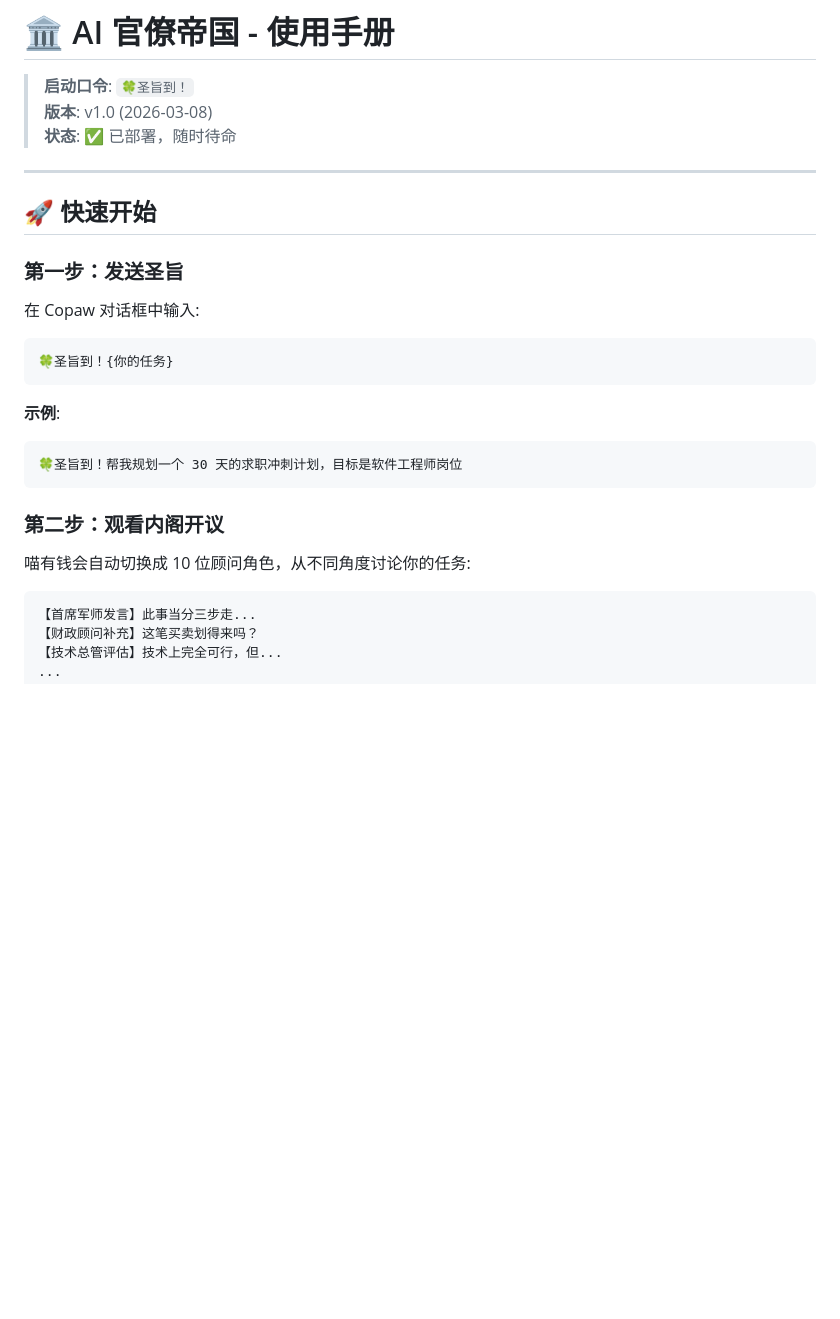
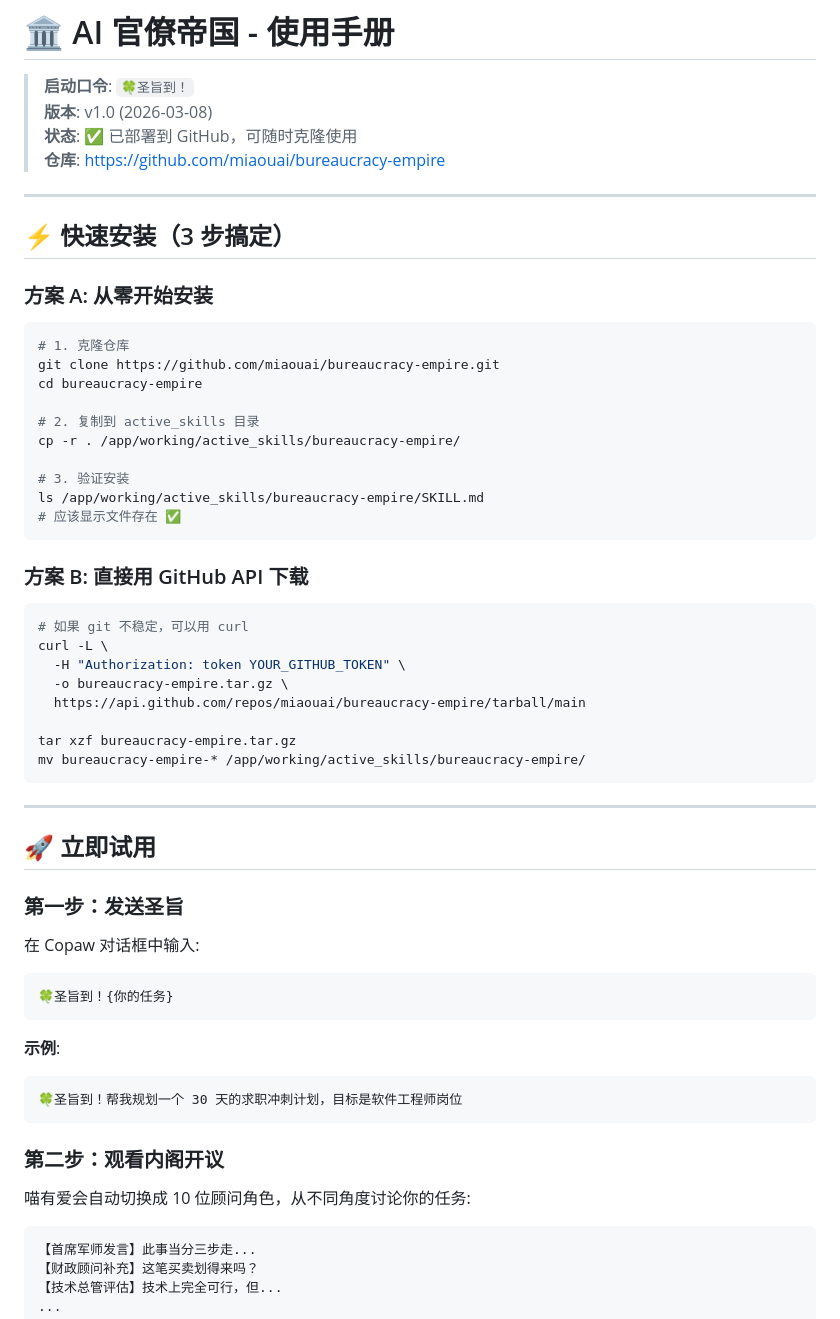
Before and after one commit to miaouai/bureaucracy-empire, a Markdown page: README.md, the part around one of its changes. Drawn GitHub-style; blank space fills up the shorter version.

````diff
--- a/README.md
+++ b/README.md
@@ -2,11 +2,44 @@
 
 > **启动口令**: `🍀圣旨到！`
 > **版本**: v1.0 (2026-03-08)
-> **状态**: ✅ 已部署，随时待命
+> **状态**: ✅ 已部署到 GitHub，可随时克隆使用
+> **仓库**: https://github.com/miaouai/bureaucracy-empire
 
 ---
 
-## 🚀 快速开始
+## ⚡ 快速安装（3 步搞定）
+
+### 方案 A: 从零开始安装
+
+```bash
+# 1. 克隆仓库
+git clone https://github.com/miaouai/bureaucracy-empire.git
+cd bureaucracy-empire
+
+# 2. 复制到 active_skills 目录
+cp -r . /app/working/active_skills/bureaucracy-empire/
+
+# 3. 验证安装
+ls /app/working/active_skills/bureaucracy-empire/SKILL.md
+# 应该显示文件存在 ✅
+```
+
+### 方案 B: 直接用 GitHub API 下载
+
+```bash
+# 如果 git 不稳定，可以用 curl
+curl -L \
+  -H "Authorization: token YOUR_GITHUB_TOKEN" \
+  -o bureaucracy-empire.tar.gz \
+  https://api.github.com/repos/miaouai/bureaucracy-empire/tarball/main
+
+tar xzf bureaucracy-empire.tar.gz
+mv bureaucracy-empire-* /app/working/active_skills/bureaucracy-empire/
+```
+
+---
+
+## 🚀 立即试用
 
 ### 第一步：发送圣旨
 
@@ -23,7 +56,7 @@
 
 ### 第二步：观看内阁开议
 
-喵有钱会自动切换成 10 位顾问角色，从不同角度讨论你的任务:
+喵有爱会自动切换成 10 位顾问角色，从不同角度讨论你的任务:
 
 ```
 【首席军师发言】此事当分三步走...
````
Also changed, not shown: other parts of README.md (+48 -26 lines).
